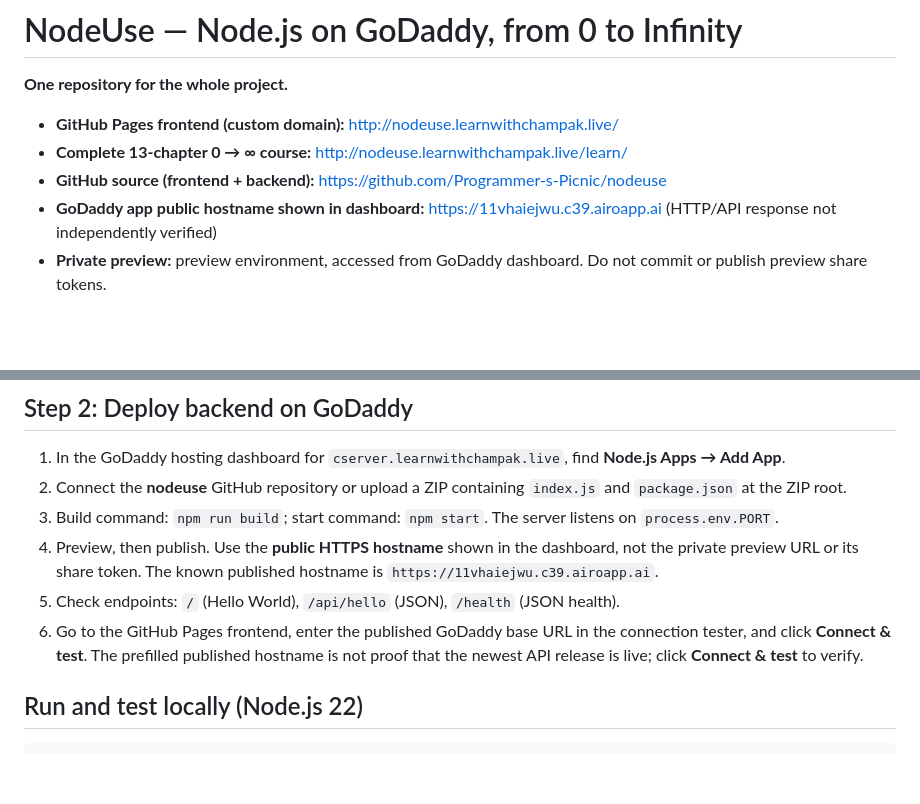
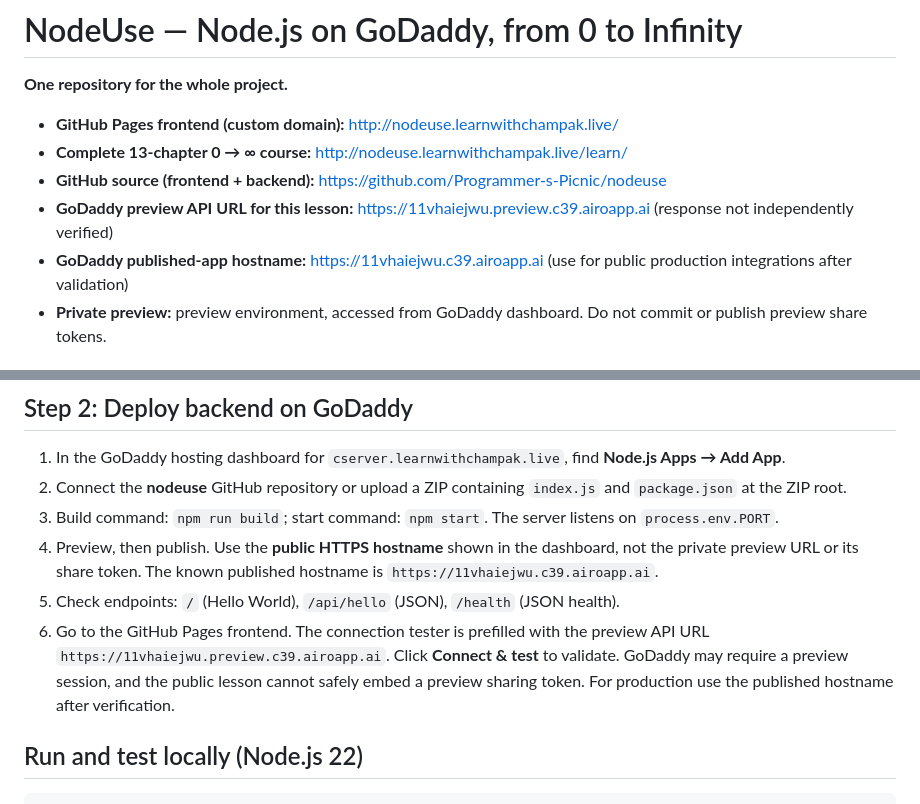
Before and after one commit to Programmer-s-Picnic/nodeuse, a Markdown page: README.md, 2 parts joined by grey strips. Drawn GitHub-style; blank space fills up the shorter version.

Commit message:
Use selected GoDaddy preview URL for NodeUse lesson API connection

```diff
--- a/README.md
+++ b/README.md
@@ -5,7 +5,8 @@
 - **GitHub Pages frontend (custom domain):** http://nodeuse.learnwithchampak.live/
 - **Complete 13-chapter 0 → ∞ course:** http://nodeuse.learnwithchampak.live/learn/
 - **GitHub source (frontend + backend):** https://github.com/Programmer-s-Picnic/nodeuse
-- **GoDaddy app public hostname shown in dashboard:** https://11vhaiejwu.c39.airoapp.ai (HTTP/API response not independently verified)
+- **GoDaddy preview API URL for this lesson:** https://11vhaiejwu.preview.c39.airoapp.ai (response not independently verified)
+- **GoDaddy published-app hostname:** https://11vhaiejwu.c39.airoapp.ai (use for public production integrations after validation)
 - **Private preview:** preview environment, accessed from GoDaddy dashboard. Do not commit or publish preview share tokens.
 
 ## Project structure
@@ -39,7 +40,7 @@ GitHub Pages serves static HTML/CSS/JavaScript from the repository; it does **no
 3. Build command: `npm run build`; start command: `npm start`. The server listens on `process.env.PORT`.
 4. Preview, then publish. Use the **public HTTPS hostname** shown in the dashboard, not the private preview URL or its share token. The known published hostname is `https://11vhaiejwu.c39.airoapp.ai`.
 5. Check endpoints: `/` (Hello World), `/api/hello` (JSON), `/health` (JSON health).
-6. Go to the GitHub Pages frontend, enter the published GoDaddy base URL in the connection tester, and click **Connect & test**. The prefilled published hostname is not proof that the newest API release is live; click **Connect & test** to verify.
+6. Go to the GitHub Pages frontend. The connection tester is prefilled with the preview API URL `https://11vhaiejwu.preview.c39.airoapp.ai`. Click **Connect & test** to validate. GoDaddy may require a preview session, and the public lesson cannot safely embed a preview sharing token. For production use the published hostname after verification.
 
 ## Run and test locally (Node.js 22)
 
```
